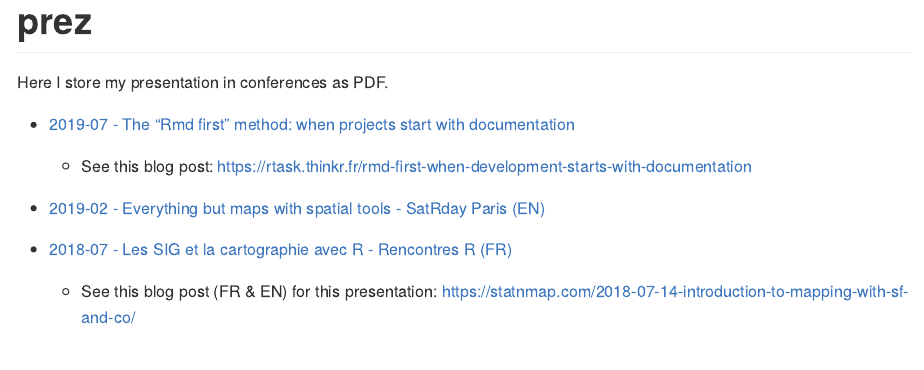
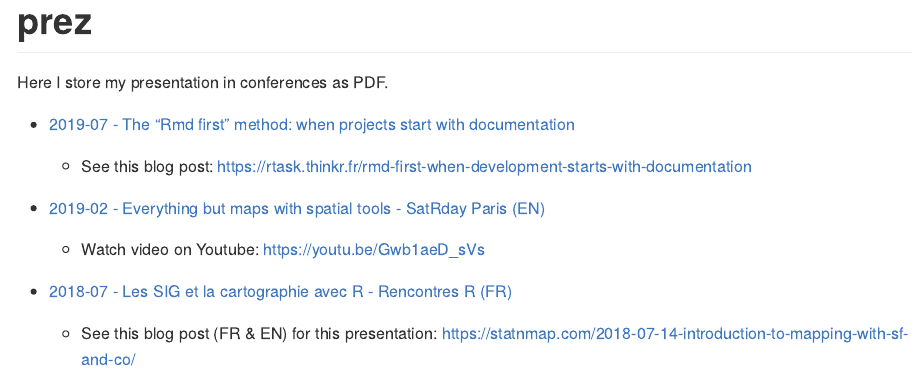
Before and after one commit to statnmap/prez, an R Markdown document (README.Rmd): the page in a window 1100 px wide, from its top. Rendered offline with R 4.5, knitr and Pandoc, with nearby package versions.

Commit message:
Add satRday video on youtube in Rmd

```diff
--- a/README.Rmd
+++ b/README.Rmd
@@ -20,5 +20,7 @@ Here I store my presentation in conferences as PDF.
 
 - [2019-02 - Everything but maps with spatial tools - SatRday Paris (EN)](https://github.com/statnmap/prez/blob/master/2019-02-22_SatRdays_Paris.pdf)
 
+  + Watch video on Youtube: https://youtu.be/Gwb1aeD_sVs
+
 - [2018-07 - Les SIG et la cartographie avec R - Rencontres R (FR)](https://github.com/statnmap/prez/blob/master/2018-07-06_RR2018_Statnmap.pdf)
   + See this blog post (FR & EN) for this presentation: <https://statnmap.com/2018-07-14-introduction-to-mapping-with-sf-and-co/>
```
Also changed, not shown: README.md.
